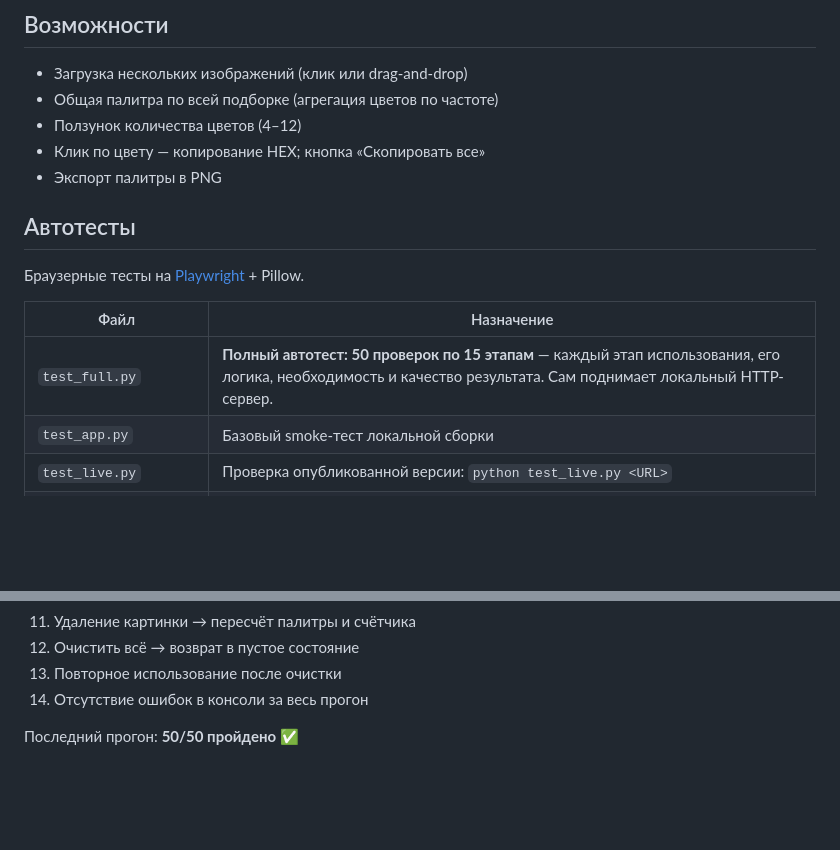
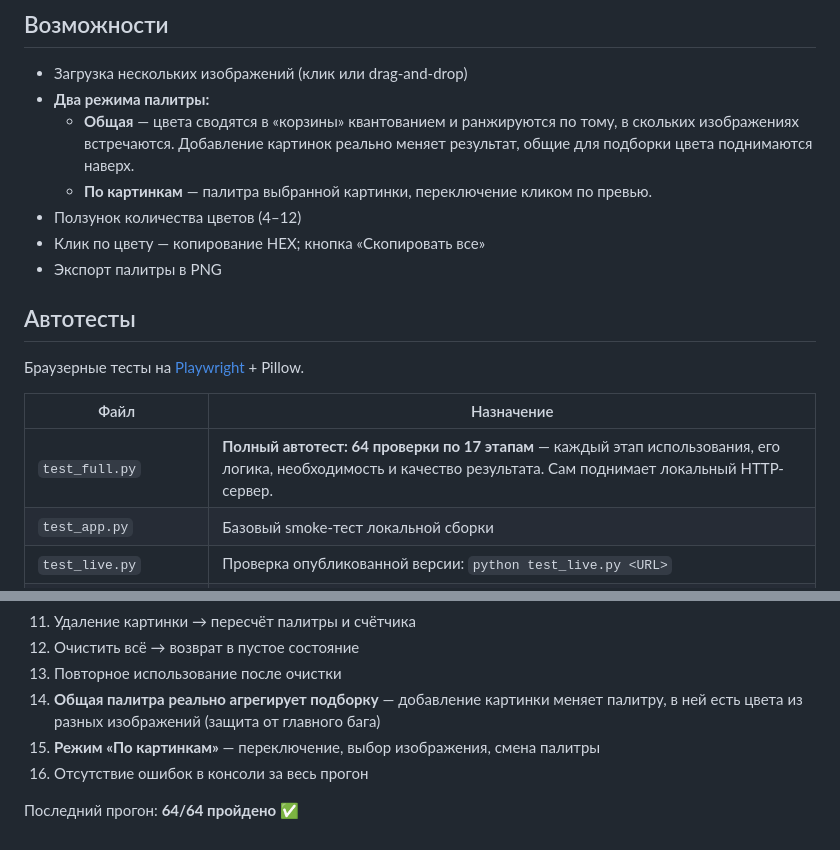
Before and after one commit to pronin-artist/color-palette-analyzer, a Markdown page: README.md, 2 parts joined by grey strips. GitHub-like rendering; blank space fills up the shorter version.

Commit message:
README.md: Fix combined palette aggregation + add per-image mode; tests 64/64

```diff
--- a/README.md
+++ b/README.md
@@ -8,7 +8,11 @@
 
 ## Возможности
 - Загрузка нескольких изображений (клик или drag-and-drop)
-- Общая палитра по всей подборке (агрегация цветов по частоте)
+- **Два режима палитры:**
+  - **Общая** — цвета сводятся в «корзины» квантованием и ранжируются по тому,
+    в скольких изображениях встречаются. Добавление картинок реально меняет
+    результат, общие для подборки цвета поднимаются наверх.
+  - **По картинкам** — палитра выбранной картинки, переключение кликом по превью.
 - Ползунок количества цветов (4–12)
 - Клик по цвету — копирование HEX; кнопка «Скопировать все»
 - Экспорт палитры в PNG
@@ -19,7 +23,7 @@
 
 | Файл | Назначение |
 |------|-----------|
-| `test_full.py` | **Полный автотест: 50 проверок по 15 этапам** — каждый этап использования, его логика, необходимость и качество результата. Сам поднимает локальный HTTP-сервер. |
+| `test_full.py` | **Полный автотест: 64 проверки по 17 этапам** — каждый этап использования, его логика, необходимость и качество результата. Сам поднимает локальный HTTP-сервер. |
 | `test_app.py` | Базовый smoke-тест локальной сборки |
 | `test_live.py` | Проверка опубликованной версии: `python test_live.py <URL>` |
 | `make_test_images.py` | Генерация тестовых изображений (включая граничные случаи) |
@@ -48,6 +52,9 @@ python test_full.py          # прогнать все 50 проверок
 11. Удаление картинки → пересчёт палитры и счётчика
 12. Очистить всё → возврат в пустое состояние
 13. Повторное использование после очистки
-14. Отсутствие ошибок в консоли за весь прогон
+14. **Общая палитра реально агрегирует подборку** — добавление картинки меняет
+    палитру, в ней есть цвета из разных изображений (защита от главного бага)
+15. **Режим «По картинкам»** — переключение, выбор изображения, смена палитры
+16. Отсутствие ошибок в консоли за весь прогон
 
-Последний прогон: **50/50 пройдено ✅**
+Последний прогон: **64/64 пройдено ✅**
```
